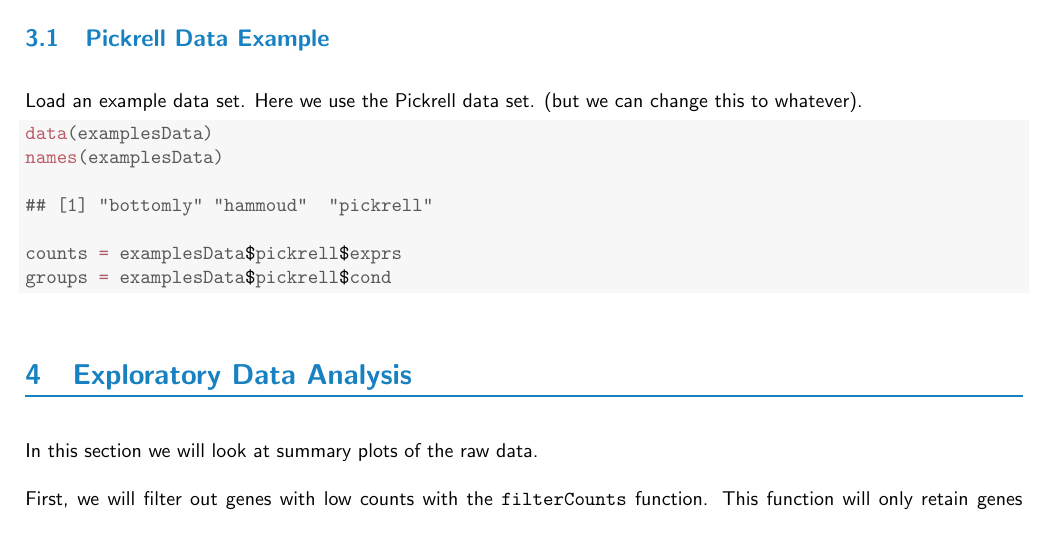
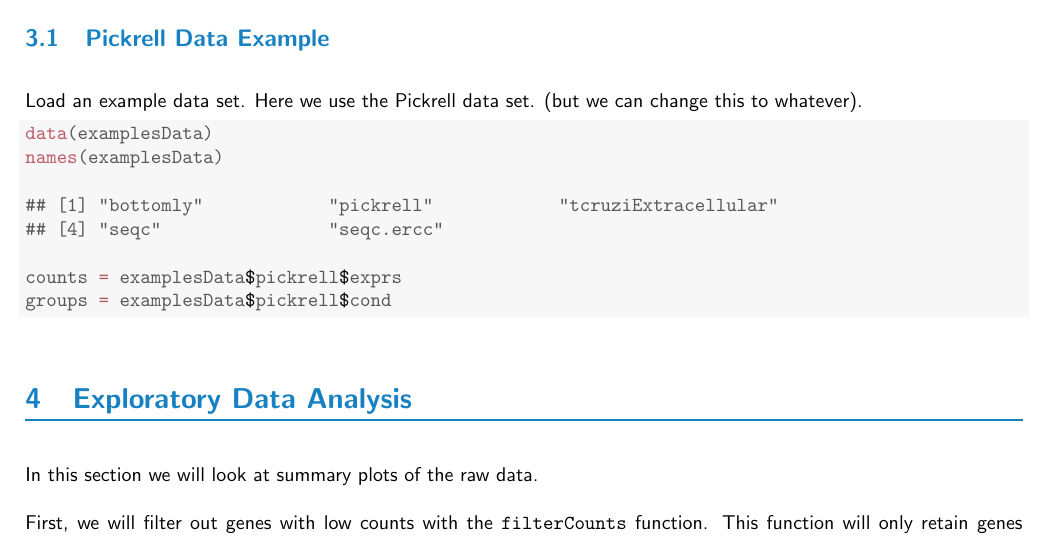
Before and after one commit to kokrah/qsmooth, a LaTeX document (vignettes/qlasso-vignette.tex): part of page 2 of 7, cut so that both start at the same text. The pictures show the PDF file vignettes/qlasso-vignette.pdf that the author committed with the source.

Commit message:
updated vignette

```diff
--- a/vignettes/qlasso-vignette.tex
+++ b/vignettes/qlasso-vignette.tex
@@ -106,7 +106,8 @@ Load an example data set. Here we use the Pickrell data set.
 \hlkwd{names}\hlstd{(examplesData)}
 \end{alltt}
 \begin{verbatim}
-## [1] "bottomly" "hammoud"  "pickrell"
+## [1] "bottomly"            "pickrell"            "tcruziExtracellular"
+## [4] "seqc"                "seqc.ercc"
 \end{verbatim}
 \begin{alltt}
 \hlstd{counts} \hlkwb{=} \hlstd{examplesData}\hlopt{$}\hlstd{pickrell}\hlopt{$}\hlstd{exprs}
```
Also changed, not shown: vignettes/figure/boxplots-normExprs-1.pdf, vignettes/figure/density-1.pdf, vignettes/figure/density-normExprs-1.pdf, vignettes/figure/lrats-1.pdf, vignettes/figure/scale-counts-1.pdf, vignettes/figure/weights-1.pdf, vignettes/qlasso-vignette.pdf, vignettes/qlasso-vignette.tex (2 more changed lines), 1 other file.
